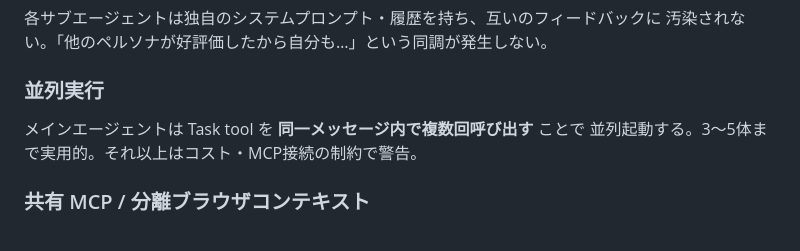
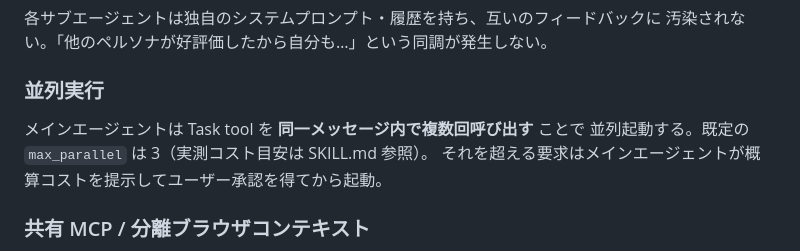
Before and after one commit to balista-yu/persona-feedback, a Markdown page: docs/architecture.md, the part around the change. Rendered like a GitHub page.

Commit message:
docs(cost): 実測コスト目安を明記し max_parallel デフォルトを 3 に下げる
issue #5 P2 #7:
SKILL.md は「ペルソナ数 × おおよそのトークン消費を事前に提示」と
書いていたが実装されておらず、3 ペルソナで 130k+ tokens / 4 分強
かかったが何の警告も出なかった。

修正:
- SKILL.md にコスト目安テーブルを追加（1体あたり ~50k tokens / 2-4分）
- max_parallel 既定を 5 → 3 に変更（コスト過大の予防）
- 4 体以上要求された場合の確認プロンプト例を明記し、起動前に
  メインエージェントがユーザー承認を得る仕様に
- README と architecture.md の関連記述も更新

```diff
--- a/docs/architecture.md
+++ b/docs/architecture.md
@@ -32,7 +32,8 @@ aggregate.mjs  →  reports/<ts>-report.md / .json
 ### 並列実行
 
 メインエージェントは Task tool を **同一メッセージ内で複数回呼び出す** ことで
-並列起動する。3〜5体まで実用的。それ以上はコスト・MCP接続の制約で警告。
+並列起動する。既定の `max_parallel` は 3（実測コスト目安は SKILL.md 参照）。
+それを超える要求はメインエージェントが概算コストを提示してユーザー承認を得てから起動。
 
 ### 共有 MCP / 分離ブラウザコンテキスト
 
```
Also changed, not shown: README.md (+1 -1 lines), 1 other file.
